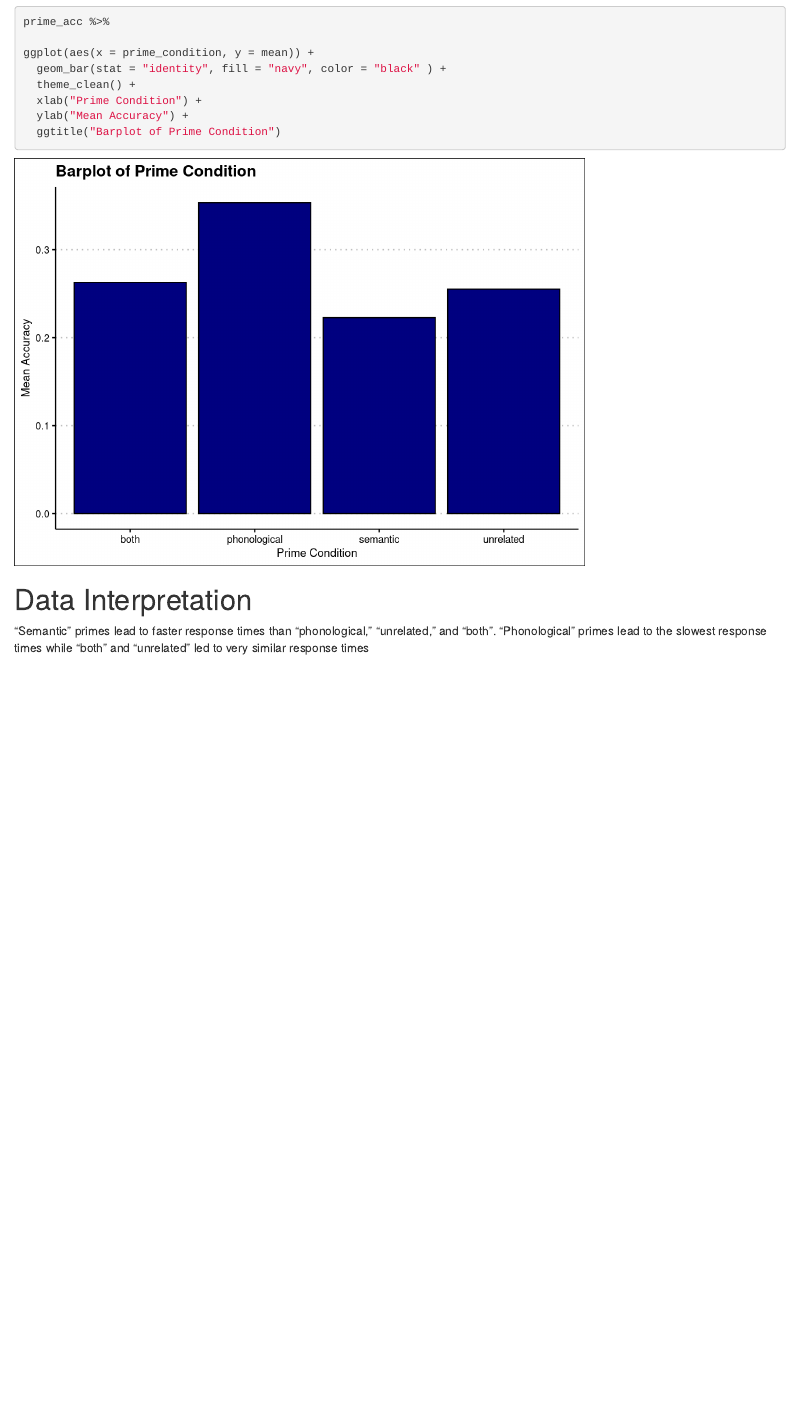
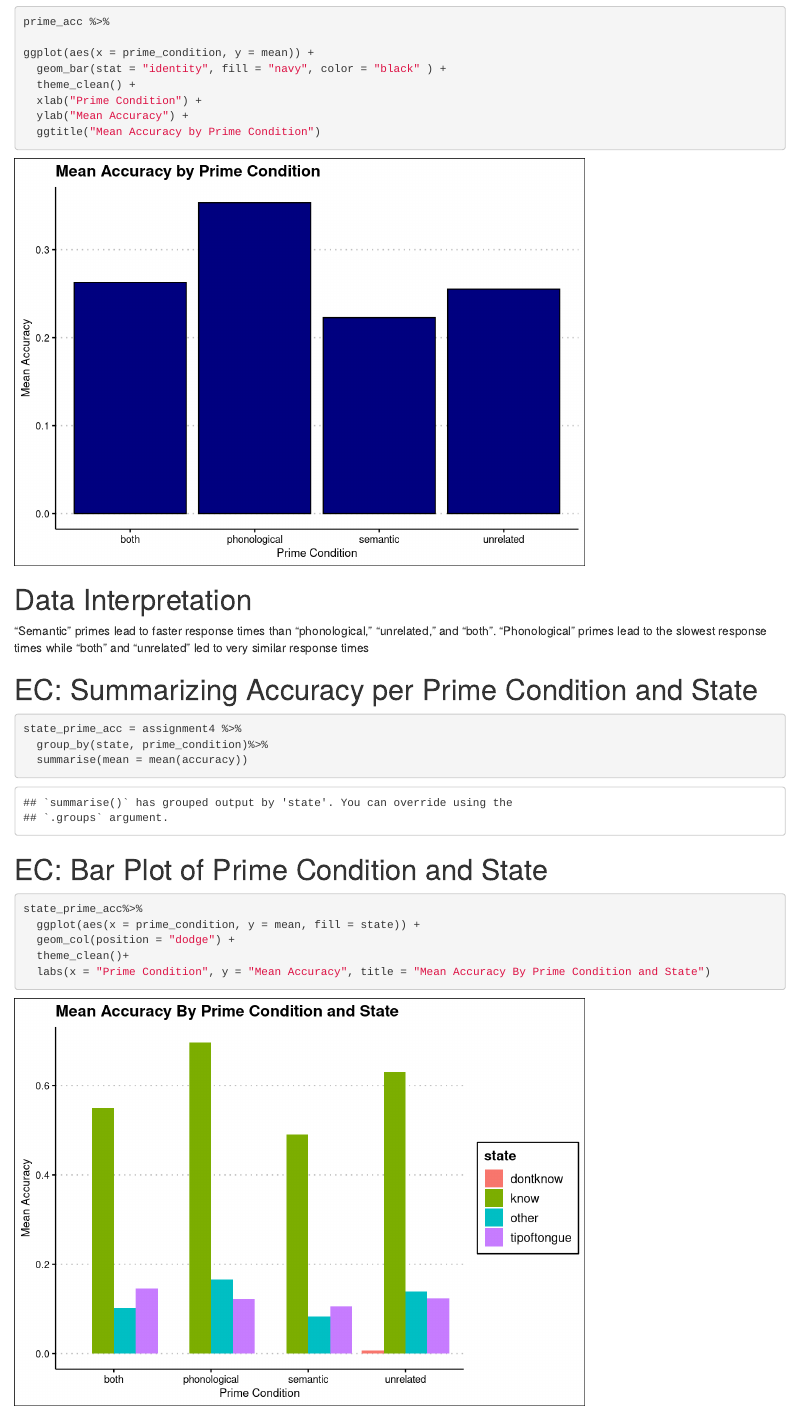
Before and after one commit to katiereid14/Katie_assignment4, an R Markdown document (Katie_assignment4.Rmd): the page in a window 1100 px wide, from 3510 px down. Rendered offline with R 4.5, knitr and Pandoc, with nearby package versions.

Commit message:
including extra credit

````diff
--- a/Katie_assignment4.Rmd
+++ b/Katie_assignment4.Rmd
@@ -95,9 +95,24 @@ ggplot(aes(x = prime_condition, y = mean)) +
   theme_clean() +
   xlab("Prime Condition") +
   ylab("Mean Accuracy") +
-  ggtitle("Barplot of Prime Condition")
+  ggtitle("Mean Accuracy by Prime Condition")
 
 ```
 
 # Data Interpretation
 "Semantic" primes lead to faster response times than "phonological," "unrelated," and "both". "Phonological" primes lead to the slowest response times while "both" and "unrelated" led to very similar response times
+
+# EC: Summarizing Accuracy per Prime Condition and State
+```{r}
+state_prime_acc = assignment4 %>%
+  group_by(state, prime_condition)%>%
+  summarise(mean = mean(accuracy))
+```
+# EC: Bar Plot of Prime Condition and State
+```{r}
+state_prime_acc%>%
+  ggplot(aes(x = prime_condition, y = mean, fill = state)) +
+  geom_col(position = "dodge") +
+  theme_clean()+
+  labs(x = "Prime Condition", y = "Mean Accuracy", title = "Mean Accuracy By Prime Condition and State")
+```
````
Also changed, not shown: Katie_assignment4.nb.html.
